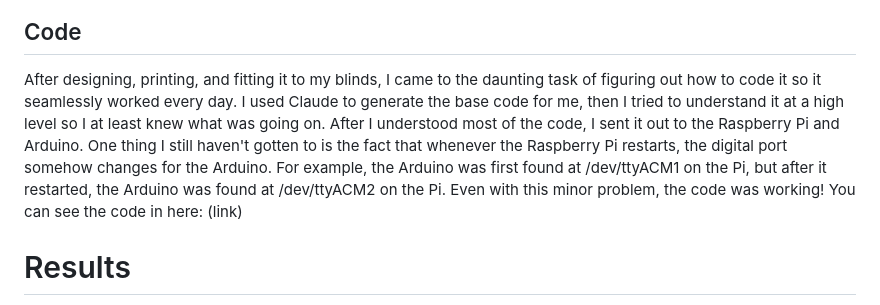
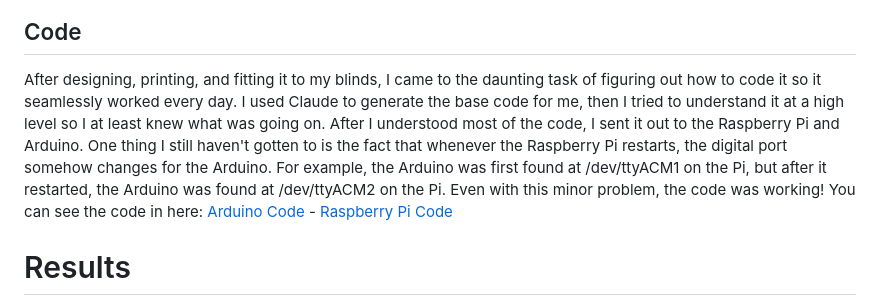
Before and after one commit to Saarsy/Portfolio, a Markdown page: Automating Blinds (Pi)/Automating Blinds Documentation.md, the part around one of its changes. GitHub-like rendering.

```diff
--- a/Automating Blinds (Pi)/Automating Blinds Documentation.md
+++ b/Automating Blinds (Pi)/Automating Blinds Documentation.md
@@ -27,5 +31,5 @@ This was the steepest learning curve for me, as I had to design and make gears t
 ## Code
-After designing, printing, and fitting it to my blinds, I came to the daunting task of figuring out how to code it so it seamlessly worked every day. I used Claude to generate the base code for me, then I tried to understand it at a high level so I at least knew what was going on. After I understood most of the code, I sent it out to the Raspberry Pi and Arduino. One thing I still haven't gotten to is the fact that whenever the Raspberry Pi restarts, the digital port somehow changes for the Arduino. For example, the Arduino was first found at /dev/ttyACM1 on the Pi, but after it restarted, the Arduino was found at /dev/ttyACM2 on the Pi. Even with this minor problem, the code was working! You can see the code in here: (link)
+After designing, printing, and fitting it to my blinds, I came to the daunting task of figuring out how to code it so it seamlessly worked every day. I used Claude to generate the base code for me, then I tried to understand it at a high level so I at least knew what was going on. After I understood most of the code, I sent it out to the Raspberry Pi and Arduino. One thing I still haven't gotten to is the fact that whenever the Raspberry Pi restarts, the digital port somehow changes for the Arduino. For example, the Arduino was first found at /dev/ttyACM1 on the Pi, but after it restarted, the Arduino was found at /dev/ttyACM2 on the Pi. Even with this minor problem, the code was working! You can see the code in here: [Arduino Code](/Automating%20Blinds%20(Pi)/Code/Arduino_code.cpp) - [Raspberry Pi Code](/Automating%20Blinds%20(Pi)/Code/Pi_code.py)
 # Results
 The results were amazing! Even though it took around 40 seconds to fully open the blinds, and it made a decent amount of noise, it still felt like magic that when I woke up the blinds were open and when I went to sleep they were already closed. Now I could peacefully and naturally wake up to the beautiful sunrise sky.
 # What's Next
```
Also changed, not shown: other parts of Automating Blinds (Pi)/Automating Blinds Documentation.md (+5 -1 lines).
